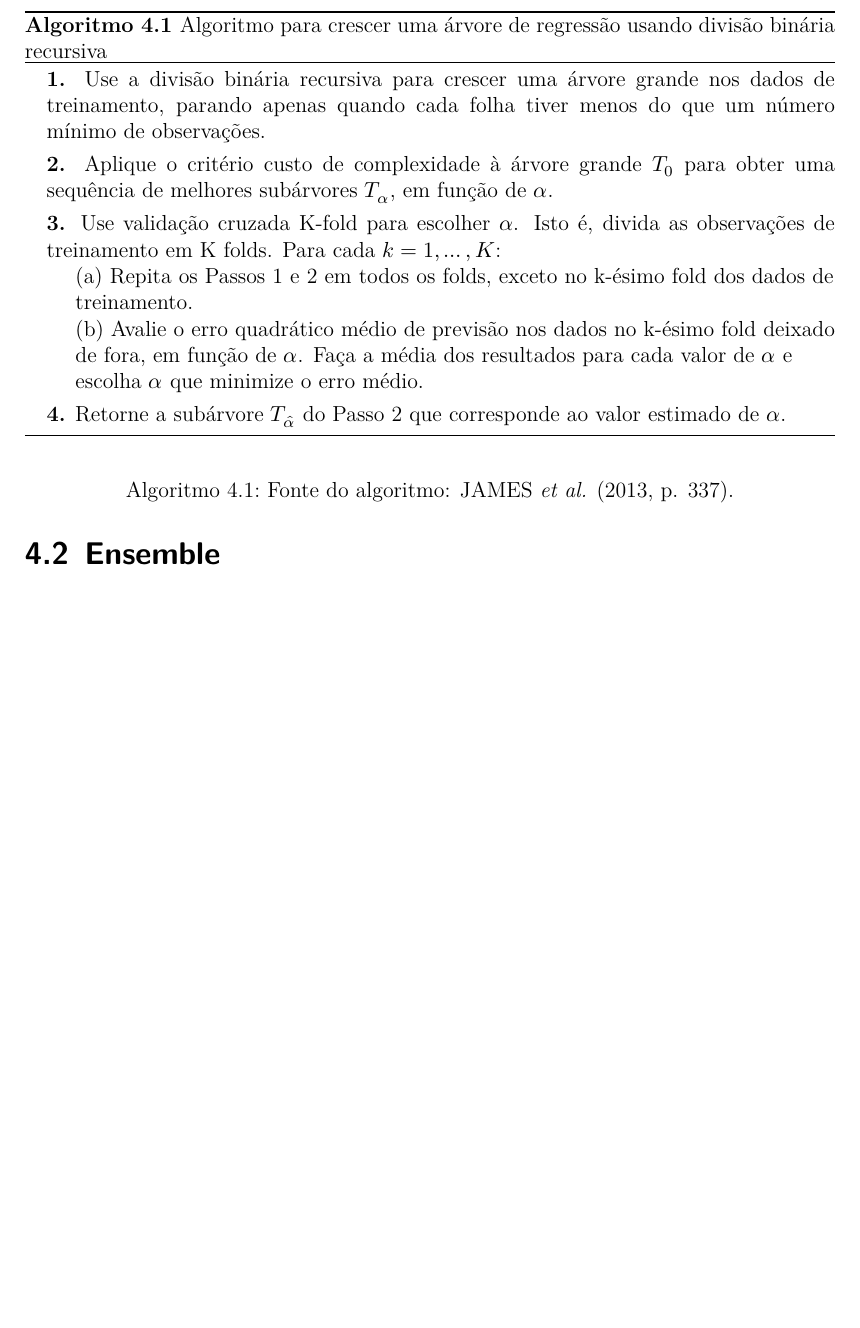
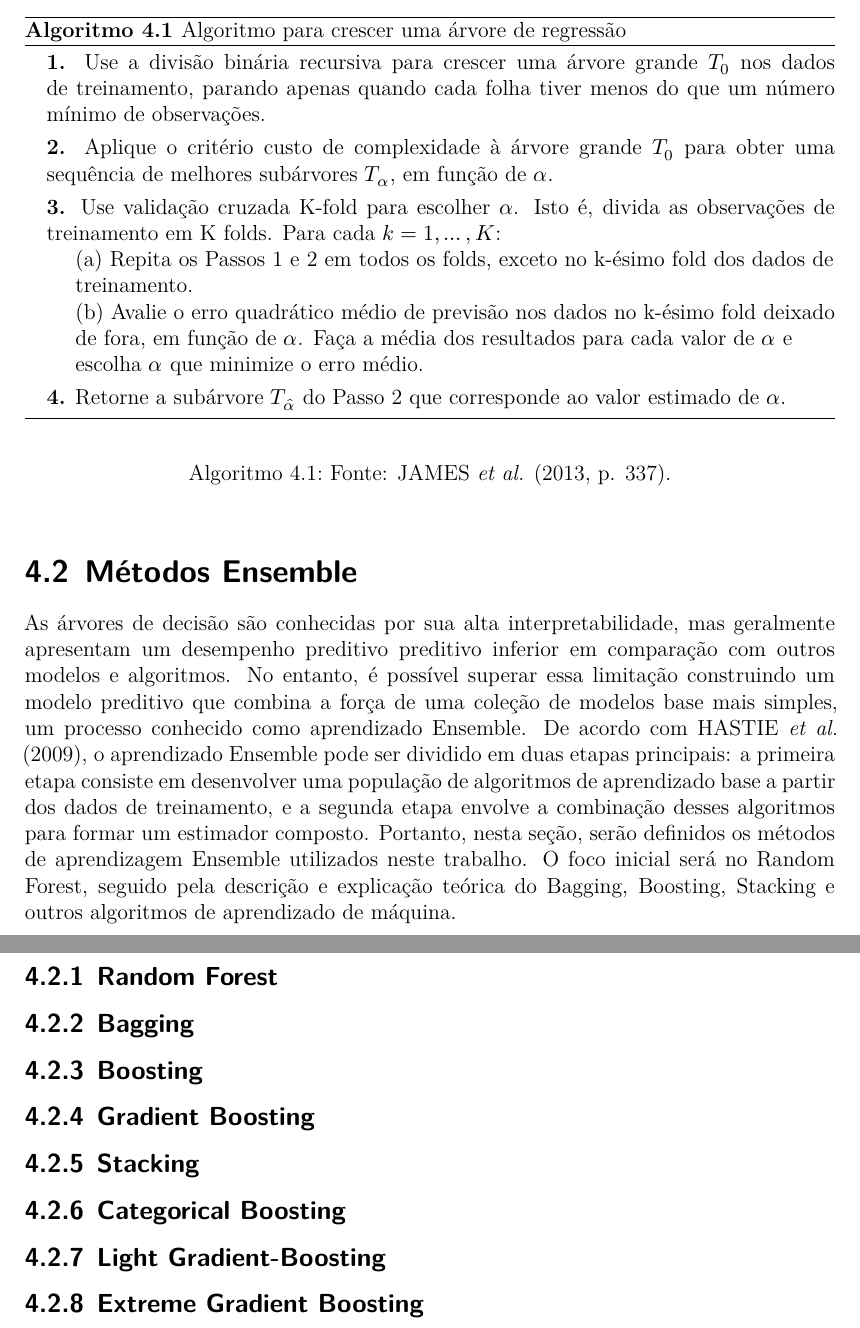
Before and after one commit to cowvin0/tcc_realestate, a Quarto document (tcc_escrita/TCC.qmd): part of page 12 of 24 before the commit and two parts of pages 12 and 13 of 25 after it, the two joined at a grey line, cut so that both start at the same text, the shorter picture padded with empty space. The pictures show the output file tcc_escrita/TCC.pdf that the author committed with the source.

Commit message:
adding some topics for writing later

````diff
--- a/tcc_escrita/TCC.qmd
+++ b/tcc_escrita/TCC.qmd
@@ -209,9 +211,9 @@ em que $|T|$ denota a quantidade total de folhas e $\alpha \geq 0$ é o parâmet
 #| pdf-line-number: false
 
 \begin{algorithm}
-\caption{Algoritmo para crescer uma árvore de regressão usando divisão binária recursiva}
+\caption{Algoritmo para crescer uma árvore de regressão}
 \begin{algorithmic}
-\State \textbf{1.} Use a divisão binária recursiva para crescer uma árvore grande nos dados de treinamento, parando apenas quando cada folha tiver menos do que um número mínimo de observações.
+\State \textbf{1.} Use a divisão binária recursiva para crescer uma árvore grande $T_0$ nos dados de treinamento, parando apenas quando cada folha tiver menos do que um número mínimo de observações.
 
 \vspace{3.7pt}
 
@@ -233,8 +235,14 @@ em que $|T|$ denota a quantidade total de folhas e $\alpha \geq 0$ é o parâmet
 \end{algorithm}
 ```
 
-Fonte do algoritmo: @james2013introduction [p. 337].
+Fonte: @james2013introduction [p. 337].
 
 :::
 
-## Ensemble
+## Métodos Ensemble
+
+As árvores de decisão são conhecidas por sua alta interpretabilidade, mas geralmente apresentam um desempenho preditivo preditivo inferior em comparação com outros modelos e algoritmos. No entanto, é possível superar essa limitação construindo um modelo preditivo que combina a força de uma coleção de modelos base mais simples, um processo conhecido como aprendizado Ensemble. De acordo com @hastie2009elements, o aprendizado Ensemble pode ser dividido em duas etapas principais: a primeira etapa consiste em desenvolver uma população de algoritmos de aprendizado base a partir dos dados de treinamento, e a segunda etapa envolve a combinação desses algoritmos para formar um estimador composto. Portanto, nesta seção, serão definidos os métodos de aprendizagem Ensemble utilizados neste trabalho. O foco inicial será no Random Forest, seguido pela descrição e explicação teórica do Bagging, Boosting, Stacking e outros algoritmos de aprendizado de máquina.
+
+### Random Forest
+
+### Bagging
@@ -241,3 +256,9 @@ Fonte do algoritmo: @james2013introduction [p. 337].
+### Categorical Boosting
+
+### Light Gradient-Boosting
+
+### Extreme Gradient Boosting
+
 
 \vspace{12pt}
 
````
Also changed, not shown: tcc_escrita/TCC.pdf, tcc_escrita/TCC.qmd (11 more changed lines), 1 other file.
